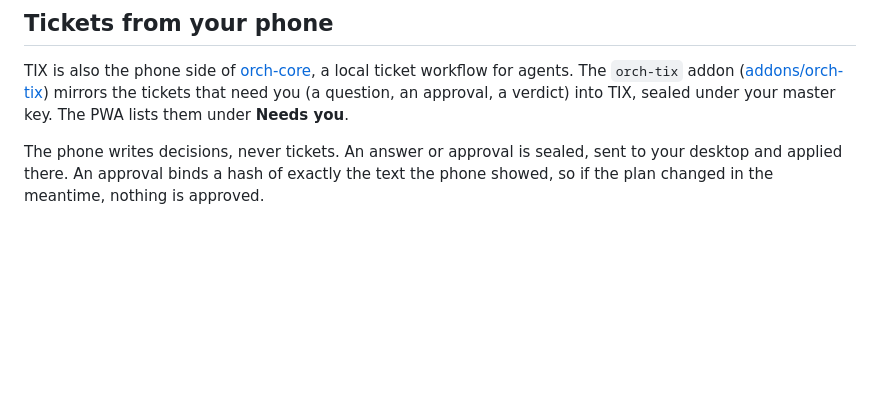
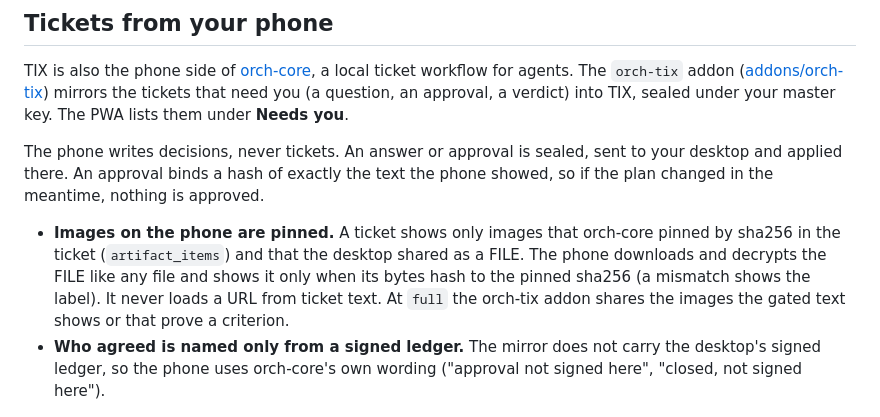
Before and after one commit to severinlindenmann/orch-tix, a Markdown page: README.md, the part around the change. GitHub-like rendering; blank space fills up the shorter version.

Commit message:
Describe pinned images and signer wording in the README
What: Two README bullets under Tickets from your phone: images on the phone are
pinned by sha256, and the phone names no signer.
Why: The ported phone v4 work changes both and the public README did not say so.
Risk: None. Documentation only.

```diff
--- a/README.md
+++ b/README.md
@@ -104,6 +104,15 @@ The phone writes decisions, never tickets. An answer or approval is sealed, sent
 and applied there. An approval binds a hash of exactly the text the phone showed, so if the plan
 changed in the meantime, nothing is approved.
 
+- **Images on the phone are pinned.** A ticket shows only images that orch-core pinned by sha256 in the
+  ticket (`artifact_items`) and that the desktop shared as a FILE. The phone downloads and decrypts the
+  FILE like any file and shows it only when its bytes hash to the pinned sha256 (a mismatch shows the
+  label). It never loads a URL from ticket text. At `full` the orch-tix addon shares the images the
+  gated text shows or that prove a criterion.
+- **Who agreed is named only from a signed ledger.** The mirror does not carry the desktop's signed
+  ledger, so the phone uses orch-core's own wording ("approval not signed here", "closed, not signed
+  here").
+
 <p>
   <img src="docs/images/needs-you-phone.png" alt="Needs you: a ticket waiting for an answer" width="30%">
   <img src="docs/images/ticket-phone.png" alt="Answering an agent's question on the phone" width="30%">
```
